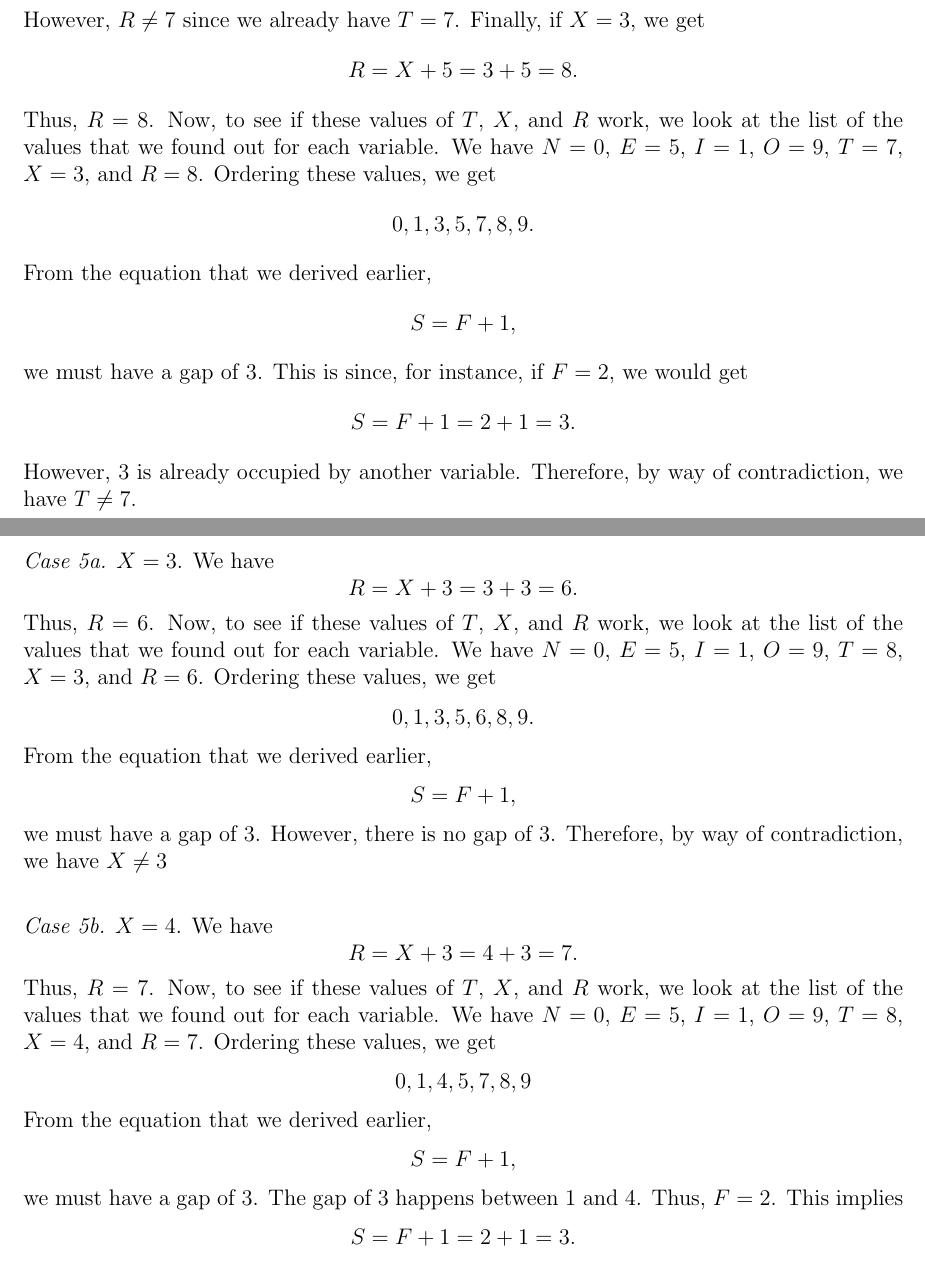
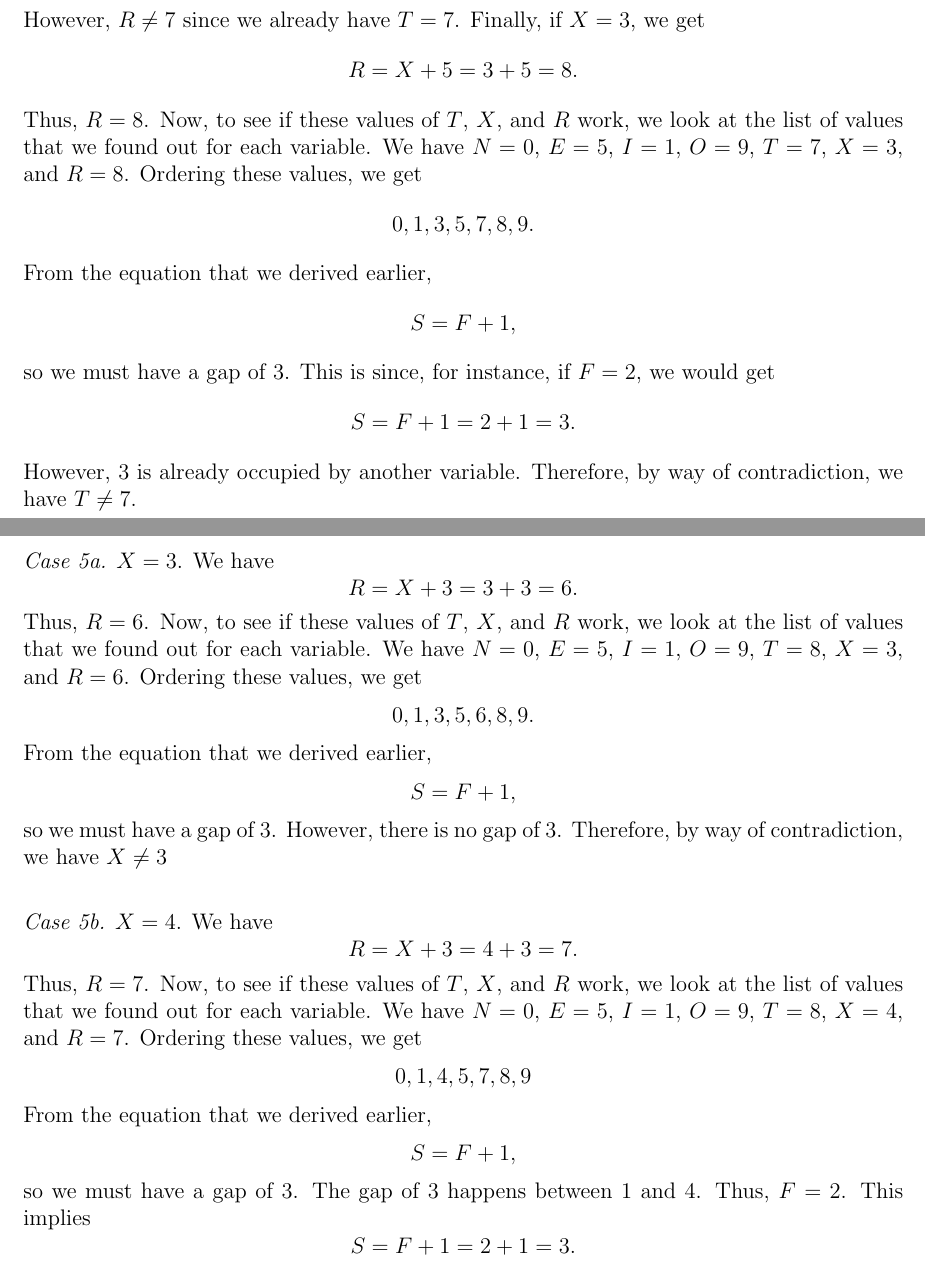
Before and after one commit to FaadeFC/forty, a LaTeX document (main.tex): two parts of pages 4 and 5 of 6, joined at a grey line, cut so that both start at the same text. Compiled offline with pdfLaTeX.

Commit message:
Add some words to the tex document.

```diff
--- a/main.tex
+++ b/main.tex
@@ -122,11 +122,11 @@ However, $R$ must be a single digit number. Next, if $X=2$, we get
 \[R=X+5=2+5=7.\]
 However, $R\neq 7$ since we already have $T=7$. Finally, if $X=3$, we get
 \[R=X+5=3+5=8.\]
-Thus, $R=8$. Now, to see if these values of $T$, $X$, and $R$ work, we look at the list of the values that we found out for each variable. We have $N=0$, $E=5$, $I=1$, $O=9$, $T=7$, $X=3$, and $R=8$. Ordering these values, we get
+Thus, $R=8$. Now, to see if these values of $T$, $X$, and $R$ work, we look at the list of values that we found out for each variable. We have $N=0$, $E=5$, $I=1$, $O=9$, $T=7$, $X=3$, and $R=8$. Ordering these values, we get
 \[0,1,3,5,7,8,9.\]
 From the equation that we derived earlier,
 \[S=F+1,\]
-we must have a gap of $3$. This is since, for instance, if $F=2$, we would get \[S=F+1=2+1=3.\]
+so we must have a gap of $3$. This is since, for instance, if $F=2$, we would get \[S=F+1=2+1=3.\]
 However, $3$ is already occupied by another variable. Therefore, by way of contradiction, we have $T\neq 7$.
 \newpage
 
@@ -147,20 +147,20 @@ However, $R$ must be a single digit number. Finally, there are two more cases: $
 
 \noindent\textit{Case 5a.} $X=3$. We have
 \[R=X+3=3+3=6.\]
-Thus, $R=6$. Now, to see if these values of $T$, $X$, and $R$ work, we look at the list of the values that we found out for each variable. We have $N=0$, $E=5$, $I=1$, $O=9$, $T=8$, $X=3$, and $R=6$. Ordering these values, we get
+Thus, $R=6$. Now, to see if these values of $T$, $X$, and $R$ work, we look at the list of values that we found out for each variable. We have $N=0$, $E=5$, $I=1$, $O=9$, $T=8$, $X=3$, and $R=6$. Ordering these values, we get
 \[0,1,3,5,6,8,9.\]
 From the equation that we derived earlier,
 \[S=F+1,\]
-we must have a gap of $3$. However, there is no gap of $3$. Therefore, by way of contradiction, we have $X\neq 3$
+so we must have a gap of $3$. However, there is no gap of $3$. Therefore, by way of contradiction, we have $X\neq 3$
 \vspace{20px}
 
 \noindent\textit{Case 5b.} $X=4$. We have
 \[R=X+3=4+3=7.\]
-Thus, $R=7$. Now, to see if these values of $T$, $X$, and $R$ work, we look at the list of the values that we found out for each variable. We have $N=0$, $E=5$, $I=1$, $O=9$, $T=8$, $X=4$, and $R=7$. Ordering these values, we get
+Thus, $R=7$. Now, to see if these values of $T$, $X$, and $R$ work, we look at the list of values that we found out for each variable. We have $N=0$, $E=5$, $I=1$, $O=9$, $T=8$, $X=4$, and $R=7$. Ordering these values, we get
 \[0,1,4,5,7,8,9\]
 From the equation that we derived earlier,
 \[S=F+1,\]
-we must have a gap of $3$. The gap of $3$ happens between $1$ and $4$. Thus, $F=2$. This implies
+so we must have a gap of $3$. The gap of $3$ happens between $1$ and $4$. Thus, $F=2$. This implies
 \[S=F+1=2+1=3.\]
 Therefore, $\boxed{T=8}$, $\boxed{X=4}$, $\boxed{R=7}$, $\boxed{F=2}$, and $\boxed{S=3}$.
 \newpage
```
Also changed, not shown: main.pdf, main.tex (2 more changed lines), 3 other files.
